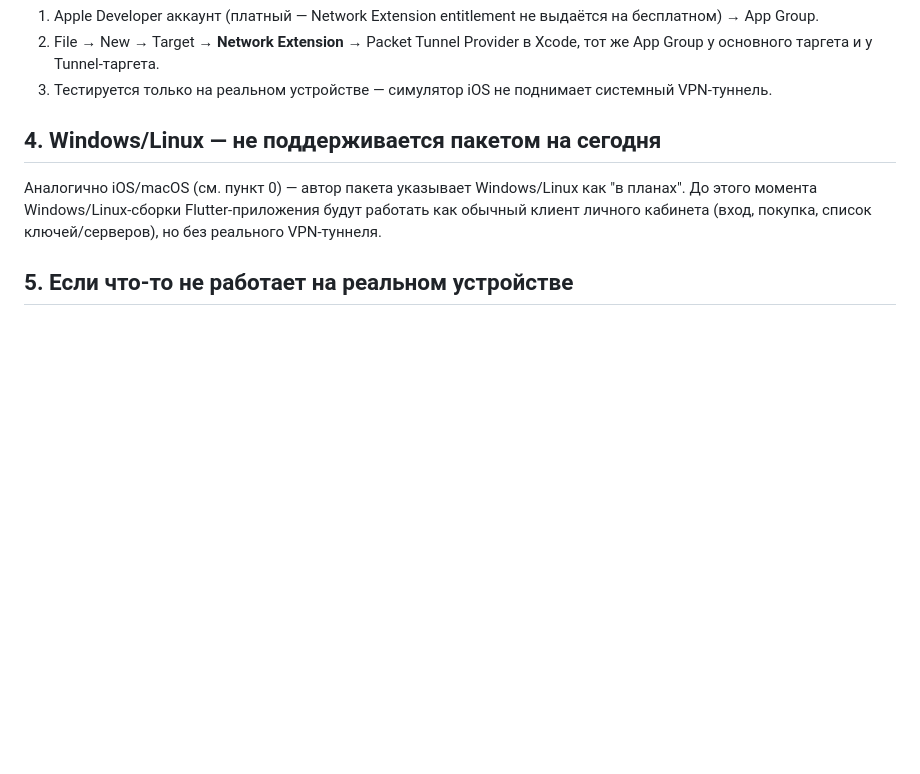
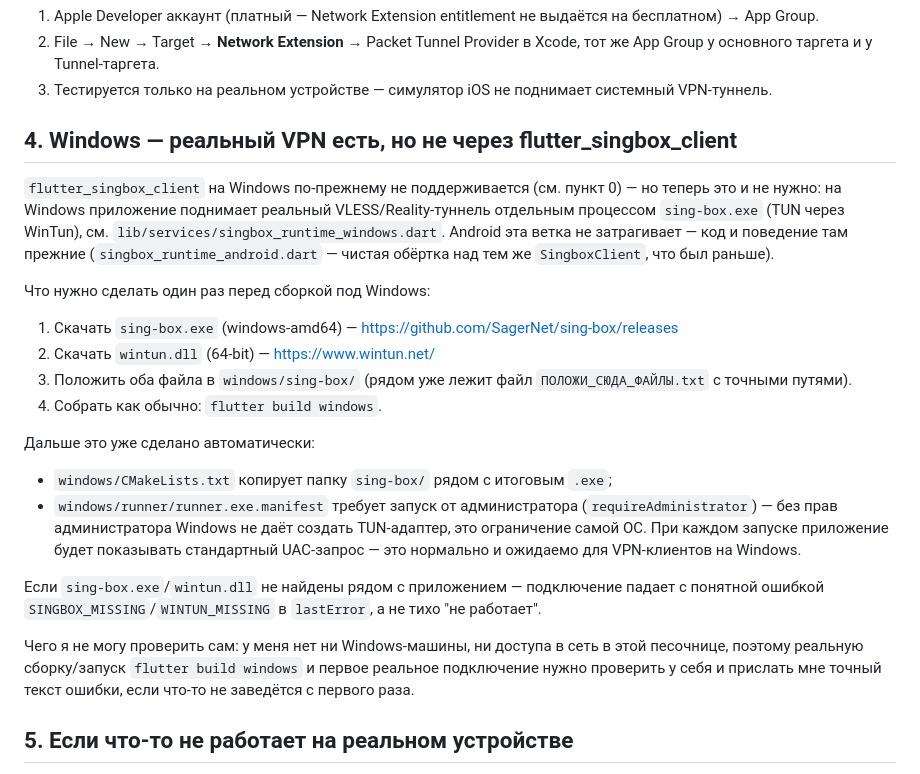
Before and after one commit to Ghosts1996/cf, a Markdown page: app/NATIVE_SETUP.md, the part around the change. Rendered like a GitHub page; blank space fills up the shorter version.

```diff
--- a/app/NATIVE_SETUP.md
+++ b/app/NATIVE_SETUP.md
@@ -105,12 +105,41 @@ VPN-пакетов на iOS такой (сохранено для справки
 3. Тестируется только на реальном устройстве — симулятор iOS не поднимает
    системный VPN-туннель.
 
-## 4. Windows/Linux — не поддерживается пакетом на сегодня
+## 4. Windows — реальный VPN есть, но не через flutter_singbox_client
 
-Аналогично iOS/macOS (см. пункт 0) — автор пакета указывает Windows/Linux
-как "в планах". До этого момента Windows/Linux-сборки Flutter-приложения
-будут работать как обычный клиент личного кабинета (вход, покупка,
-список ключей/серверов), но без реального VPN-туннеля.
+`flutter_singbox_client` на Windows по-прежнему не поддерживается (см.
+пункт 0) — но теперь это и не нужно: на Windows приложение поднимает
+реальный VLESS/Reality-туннель отдельным процессом `sing-box.exe` (TUN
+через WinTun), см. `lib/services/singbox_runtime_windows.dart`. Android
+эта ветка не затрагивает — код и поведение там прежние
+(`singbox_runtime_android.dart` — чистая обёртка над тем же
+`SingboxClient`, что был раньше).
+
+Что нужно сделать один раз перед сборкой под Windows:
+
+1. Скачать `sing-box.exe` (windows-amd64) —
+   https://github.com/SagerNet/sing-box/releases
+2. Скачать `wintun.dll` (64-bit) — https://www.wintun.net/
+3. Положить оба файла в `windows/sing-box/` (рядом уже лежит файл
+   `ПОЛОЖИ_СЮДА_ФАЙЛЫ.txt` с точными путями).
+4. Собрать как обычно: `flutter build windows`.
+
+Дальше это уже сделано автоматически:
+- `windows/CMakeLists.txt` копирует папку `sing-box/` рядом с итоговым `.exe`;
+- `windows/runner/runner.exe.manifest` требует запуск от администратора
+  (`requireAdministrator`) — без прав администратора Windows не даёт
+  создать TUN-адаптер, это ограничение самой ОС. При каждом запуске
+  приложение будет показывать стандартный UAC-запрос — это нормально и
+  ожидаемо для VPN-клиентов на Windows.
+
+Если `sing-box.exe`/`wintun.dll` не найдены рядом с приложением —
+подключение падает с понятной ошибкой `SINGBOX_MISSING`/`WINTUN_MISSING`
+в `lastError`, а не тихо "не работает".
+
+Чего я не могу проверить сам: у меня нет ни Windows-машины, ни доступа в
+сеть в этой песочнице, поэтому реальную сборку/запуск `flutter build
+windows` и первое реальное подключение нужно проверить у себя и прислать
+мне точный текст ошибки, если что-то не заведётся с первого раза.
 
 ## 5. Если что-то не работает на реальном устройстве
 
```
